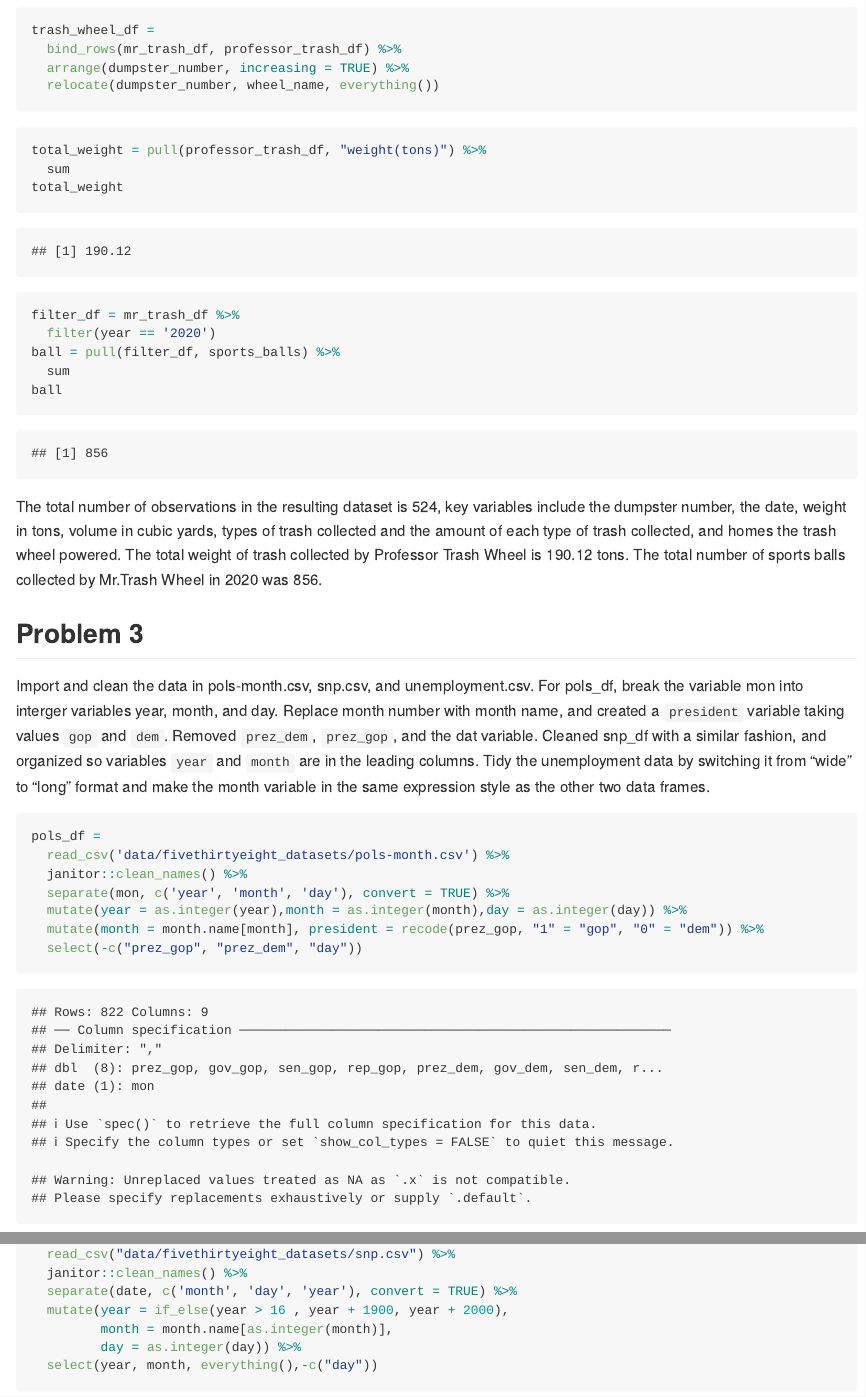
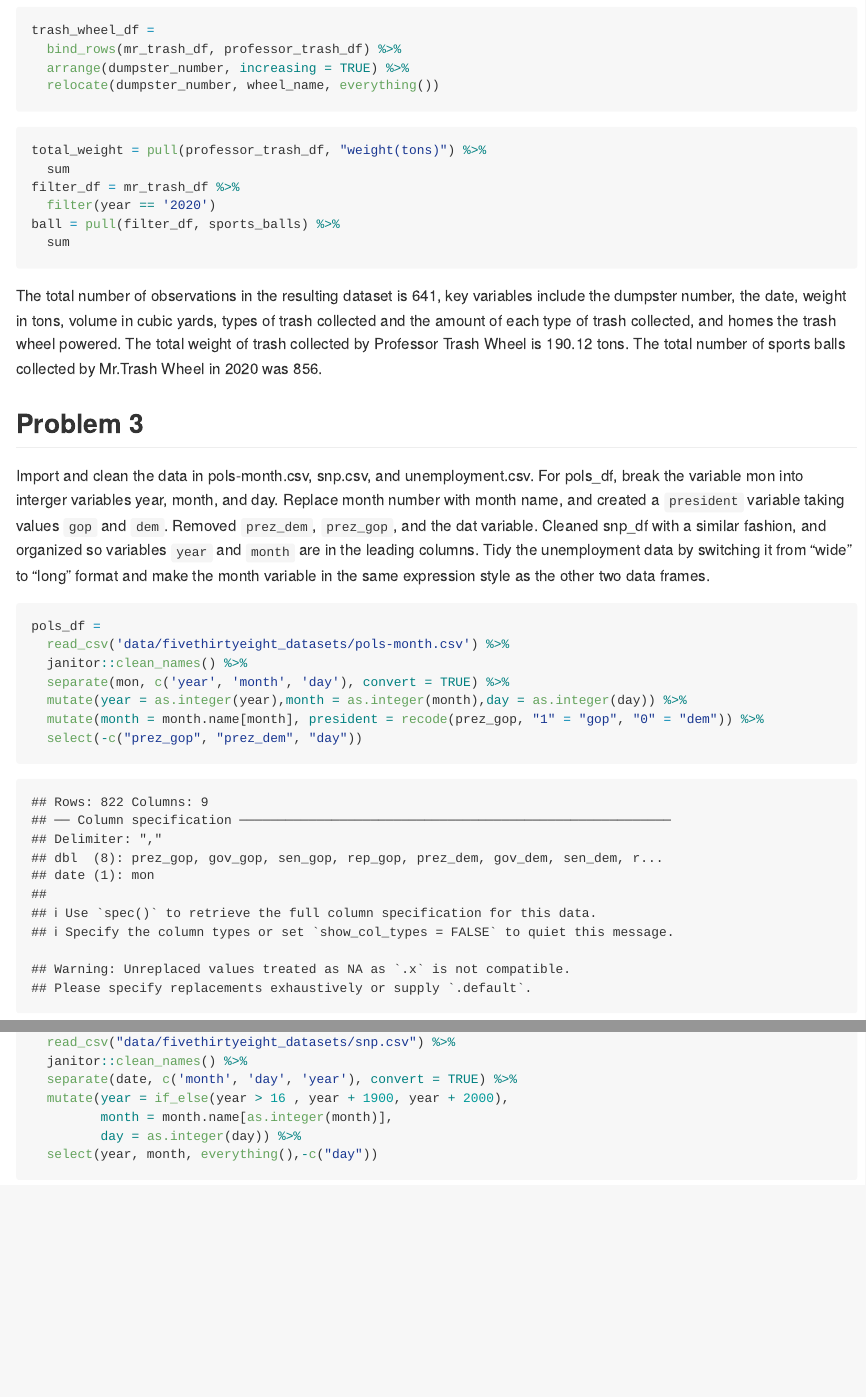
Before and after one commit to Shangsi-Lin/p8105_hw2_sl5232, an R Markdown document (p8105_hw2_sl5232.Rmd): the page in a window 1100 px wide, from 4070 px down, and a second part further down, joined at a grey line. The pictures show the output file p8105_hw2_sl5232.md that the author committed with the source, drawn offline in the style of GitHub.

Commit message:
Made some minor changes using inline R code

````diff
--- a/p8105_hw2_sl5232.Rmd
+++ b/p8105_hw2_sl5232.Rmd
@@ -122,15 +122,13 @@ trash_wheel_df =
 ```{r chunk_calc2}
 total_weight = pull(professor_trash_df, "weight(tons)") %>%
   sum
-total_weight
 filter_df = mr_trash_df %>%
   filter(year == '2020')
 ball = pull(filter_df, sports_balls) %>%
   sum
-ball
 ```
 
-The total number of observations in the resulting dataset is 524, key variables include the dumpster number, the date, weight in tons, volume in cubic yards, types of trash collected and the amount of each type of trash collected, and homes the trash wheel powered. The total weight of trash collected by Professor Trash Wheel is 190.12 tons. The total number of sports balls collected by Mr.Trash Wheel in 2020 was 856.
+The total number of observations in the resulting dataset is `r nrow(trash_wheel_df)`, key variables include the dumpster number, the date, weight in tons, volume in cubic yards, types of trash collected and the amount of each type of trash collected, and homes the trash wheel powered. The total weight of trash collected by Professor Trash Wheel is `r total_weight` tons. The total number of sports balls collected by Mr.Trash Wheel in 2020 was `r ball`.
 
 ## Problem 3
 
````
Also changed, not shown: p8105_hw2_sl5232.md.
